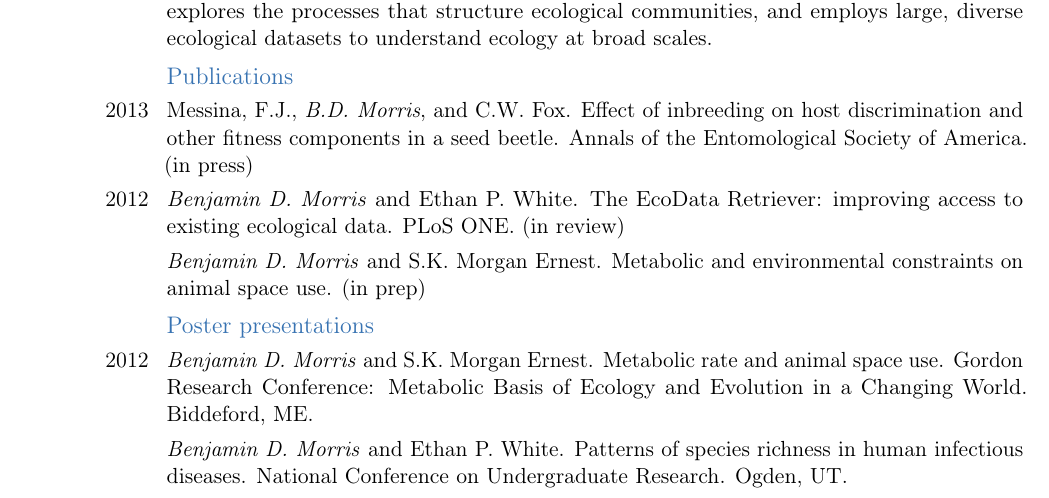
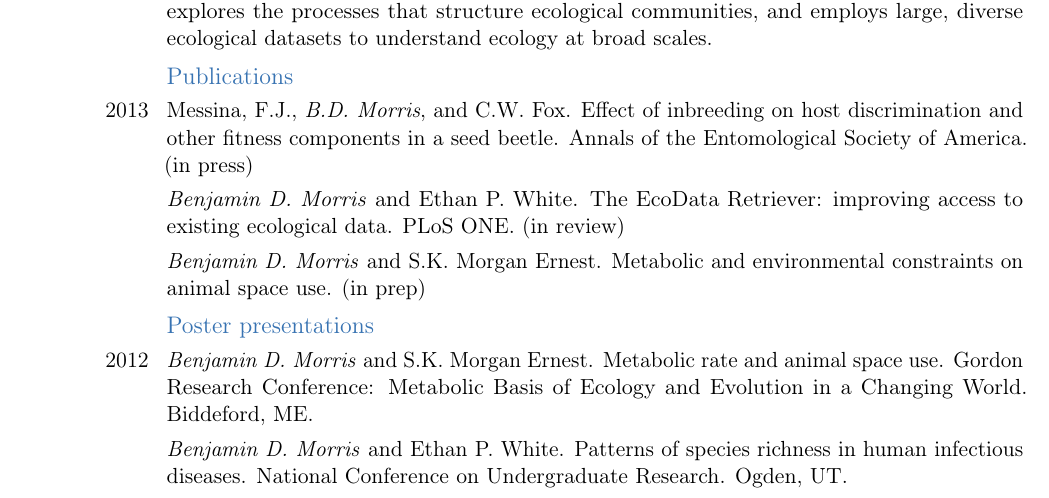
Before and after one commit to anandtakawale/cv, a LaTeX CV (cv.tex): part of page 1 of 2, cut so that both start at the same text. Compiled offline with pdfLaTeX.

Commit message:
It's not 2012 anymore.

```diff
--- a/cv.tex
+++ b/cv.tex
@@ -21,13 +21,6 @@
 \phone{919 951 9529}
 \email{ben@bendmorris.com}
 \homepage{http://www.bendmorris.com | https://github.com/bendmorris}
-
-% to show numerical labels in the bibliography; only useful if you make citations in your resume
-\makeatletter
-\renewcommand*{\bibliographyitemlabel}{\@biblabel{\arabic{enumiv}}}
-\makeatother
-
-%\nopagenumbers{}                             % uncomment to suppress automatic page numbering for CVs longer than one page
 
 \begin{document}
 \maketitle
@@ -59,7 +52,7 @@
 \cvline{2013} {
     Messina, F.J., \emph{B.D. Morris}, and C.W. Fox. Effect of inbreeding on host discrimination and other fitness components in a seed beetle. Annals of the Entomological Society of America. (in press)
 }
-\cvline{2012} {
+\cvline{} {
     \emph{Benjamin D. Morris} and Ethan P. White. The EcoData Retriever: improving access to existing ecological data. PLoS ONE. (in review)
 }
 \cvline{} {
```
